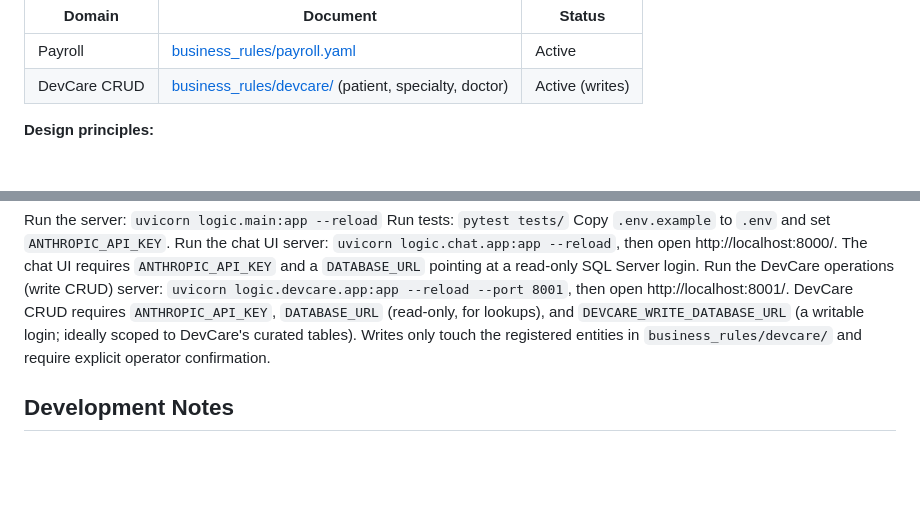
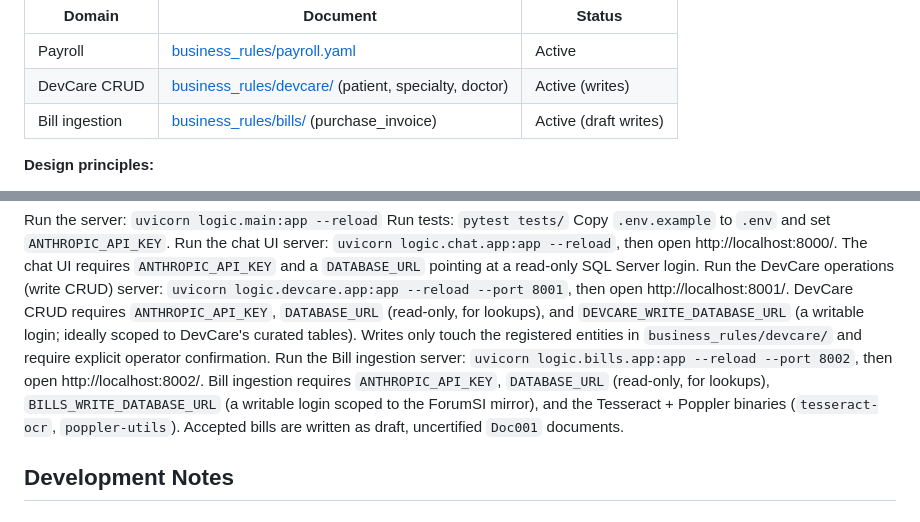
Before and after one commit to Joaogvcostaneto11/ERP_Agent, a Markdown page: CLAUDE.md, 2 parts joined by grey strips. Rendered like a GitHub page; blank space fills up the shorter version.

Commit message:
docs(bills): document bill ingestion domain and run instructions

```diff
--- a/CLAUDE.md
+++ b/CLAUDE.md
@@ -45,6 +45,7 @@ This is the most critical component. Business rules are not hard-coded — they
 |---|---|---|
 | Payroll | [business_rules/payroll.yaml](business_rules/payroll.yaml) | Active |
 | DevCare CRUD | [business_rules/devcare/](business_rules/devcare/) (patient, specialty, doctor) | Active (writes) |
+| Bill ingestion | [business_rules/bills/](business_rules/bills/) (purchase_invoice) | Active (draft writes) |
 
 **Design principles:**
 - No business logic lives in the UI or the database layer — only here
@@ -115,6 +116,8 @@ Run the chat UI server: `uvicorn logic.chat.app:app --reload`, then open http://
 The chat UI requires `ANTHROPIC_API_KEY` and a `DATABASE_URL` pointing at a read-only SQL Server login.
 Run the DevCare operations (write CRUD) server: `uvicorn logic.devcare.app:app --reload --port 8001`, then open http://localhost:8001/.
 DevCare CRUD requires `ANTHROPIC_API_KEY`, `DATABASE_URL` (read-only, for lookups), and `DEVCARE_WRITE_DATABASE_URL` (a writable login; ideally scoped to DevCare's curated tables). Writes only touch the registered entities in `business_rules/devcare/` and require explicit operator confirmation.
+Run the Bill ingestion server: `uvicorn logic.bills.app:app --reload --port 8002`, then open http://localhost:8002/.
+Bill ingestion requires `ANTHROPIC_API_KEY`, `DATABASE_URL` (read-only, for lookups), `BILLS_WRITE_DATABASE_URL` (a writable login scoped to the ForumSI mirror), and the Tesseract + Poppler binaries (`tesseract-ocr`, `poppler-utils`). Accepted bills are written as draft, uncertified `Doc001` documents.
 
 ## Development Notes
 
```
